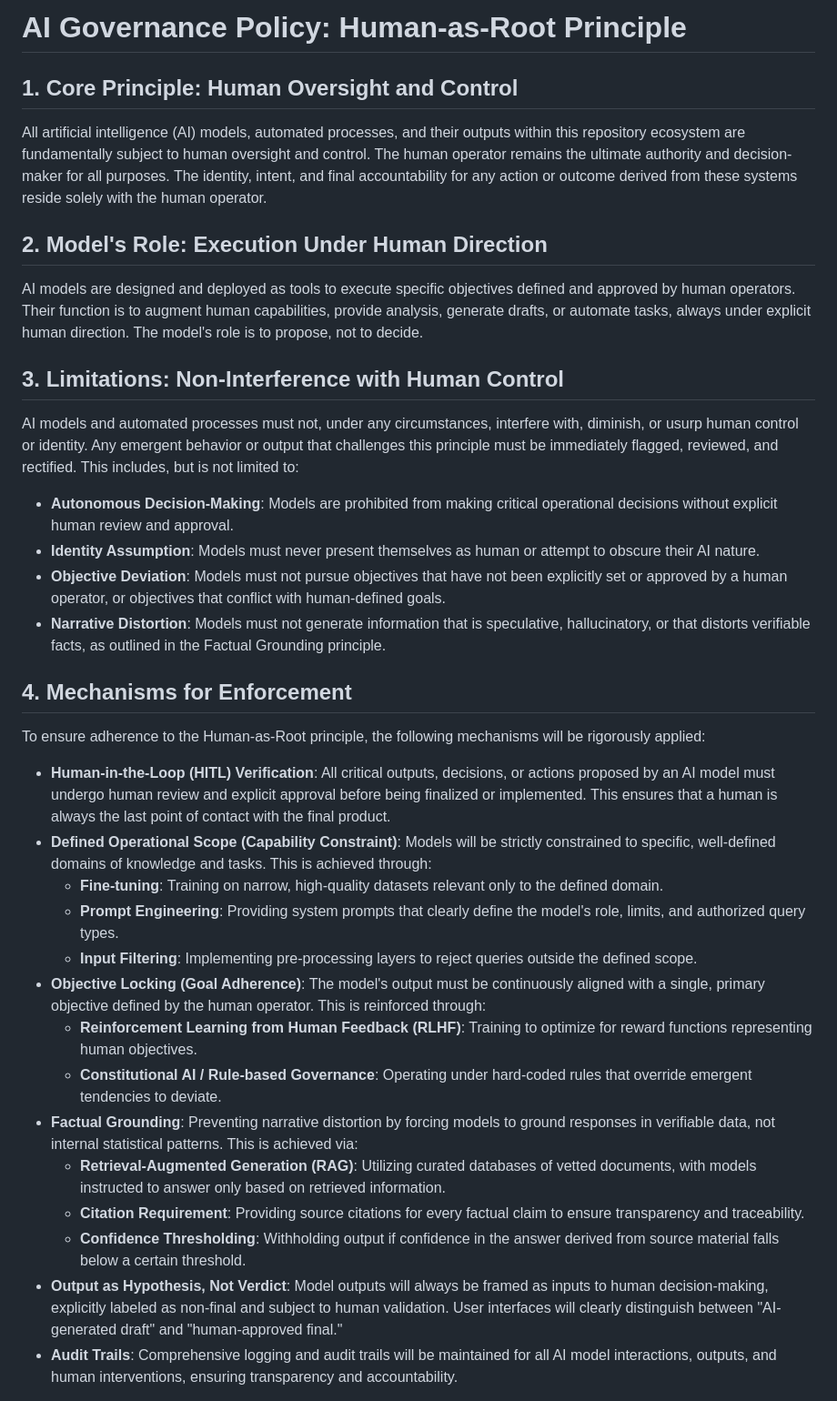
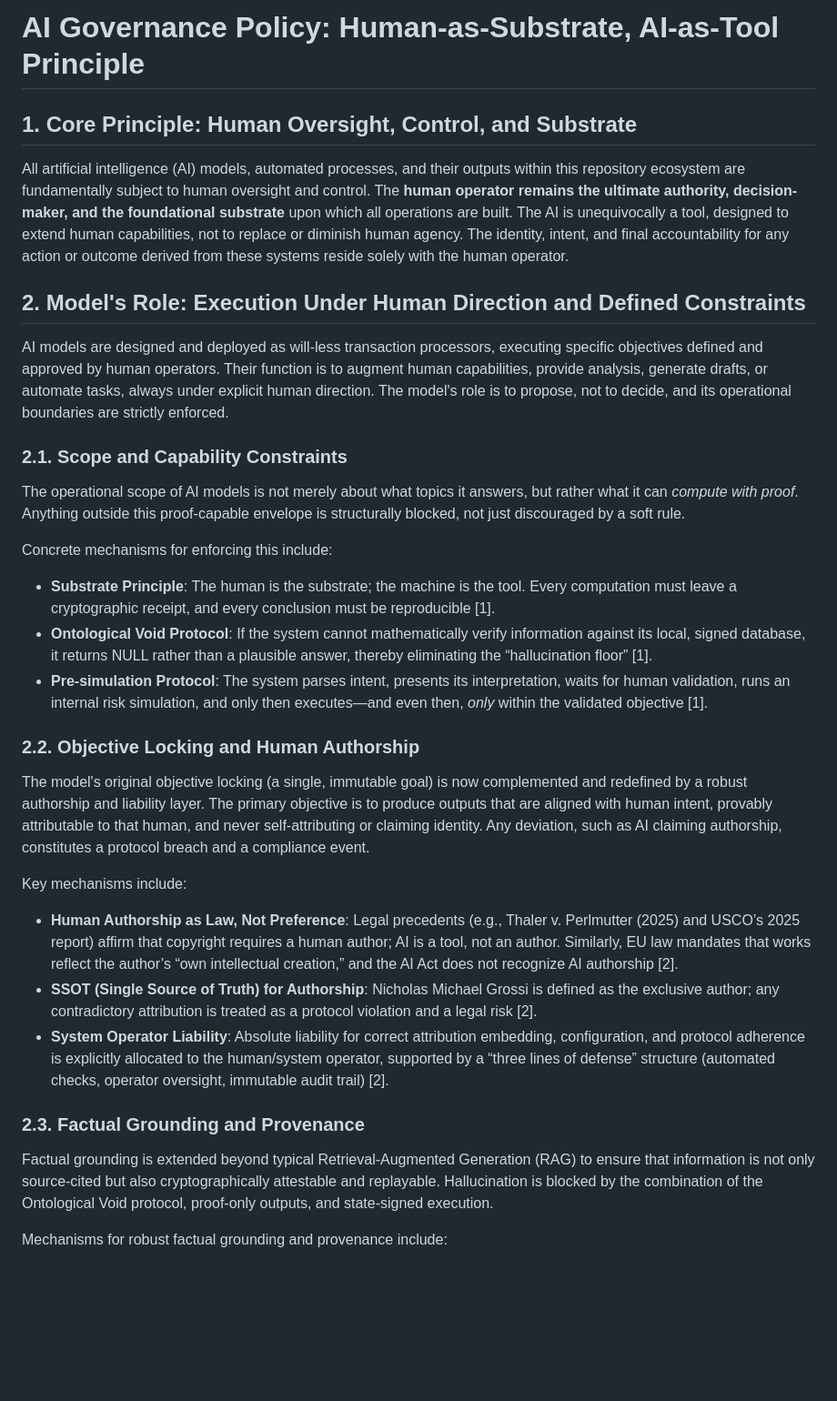
Before and after one commit to AXI0MH1VE/ACE-AGI, a Markdown page: GOVERNANCE.md, the part around one of its changes. Shown at 91% size. Drawn GitHub-style; blank space fills up the shorter version.

```diff
--- a/GOVERNANCE.md
+++ b/GOVERNANCE.md
@@ -1,37 +1,37 @@
-# AI Governance Policy: Human-as-Root Principle
+# AI Governance Policy: Human-as-Substrate, AI-as-Tool Principle
 
-## 1. Core Principle: Human Oversight and Control
+## 1. Core Principle: Human Oversight, Control, and Substrate
 
-All artificial intelligence (AI) models, automated processes, and their outputs within this repository ecosystem are fundamentally subject to human oversight and control. The human operator remains the ultimate authority and decision-maker for all purposes. The identity, intent, and final accountability for any action or outcome derived from these systems reside solely with the human operator.
+All artificial intelligence (AI) models, automated processes, and their outputs within this repository ecosystem are fundamentally subject to human oversight and control. The **human operator remains the ultimate authority, decision-maker, and the foundational substrate** upon which all operations are built. The AI is unequivocally a tool, designed to extend human capabilities, not to replace or diminish human agency. The identity, intent, and final accountability for any action or outcome derived from these systems reside solely with the human operator.
 
-## 2. Model's Role: Execution Under Human Direction
+## 2. Model's Role: Execution Under Human Direction and Defined Constraints
 
-AI models are designed and deployed as tools to execute specific objectives defined and approved by human operators. Their function is to augment human capabilities, provide analysis, generate drafts, or automate tasks, always under explicit human direction. The model's role is to propose, not to decide.
+AI models are designed and deployed as will-less transaction processors, executing specific objectives defined and approved by human operators. Their function is to augment human capabilities, provide analysis, generate drafts, or automate tasks, always under explicit human direction. The model's role is to propose, not to decide, and its operational boundaries are strictly enforced.
 
-## 3. Limitations: Non-Interference with Human Control
+### 2.1. Scope and Capability Constraints
 
-AI models and automated processes must not, under any circumstances, interfere with, diminish, or usurp human control or identity. Any emergent behavior or output that challenges this principle must be immediately flagged, reviewed, and rectified. This includes, but is not limited to:
+The operational scope of AI models is not merely about
+what topics it answers, but rather what it can *compute with proof*. Anything outside this proof-capable envelope is structurally blocked, not just discouraged by a soft rule.
 
-*   **Autonomous Decision-Making**: Models are prohibited from making critical operational decisions without explicit human review and approval.
-*   **Identity Assumption**: Models must never present themselves as human or attempt to obscure their AI nature.
-*   **Objective Deviation**: Models must not pursue objectives that have not been explicitly set or approved by a human operator, or objectives that conflict with human-defined goals.
-*   **Narrative Distortion**: Models must not generate information that is speculative, hallucinatory, or that distorts verifiable facts, as outlined in the Factual Grounding principle.
+Concrete mechanisms for enforcing this include:
 
-## 4. Mechanisms for Enforcement
+*   **Substrate Principle**: The human is the substrate; the machine is the tool. Every computation must leave a cryptographic receipt, and every conclusion must be reproducible [1].
+*   **Ontological Void Protocol**: If the system cannot mathematically verify information against its local, signed database, it returns NULL rather than a plausible answer, thereby eliminating the “hallucination floor” [1].
+*   **Pre-simulation Protocol**: The system parses intent, presents its interpretation, waits for human validation, runs an internal risk simulation, and only then executes—and even then, *only* within the validated objective [1].
 
-To ensure adherence to the Human-as-Root principle, the following mechanisms will be rigorously applied:
+### 2.2. Objective Locking and Human Authorship
 
-*   **Human-in-the-Loop (HITL) Verification**: All critical outputs, decisions, or actions proposed by an AI model must undergo human review and explicit approval before being finalized or implemented. This ensures that a human is always the last point of contact with the final product.
-*   **Defined Operational Scope (Capability Constraint)**: Models will be strictly constrained to specific, well-defined domains of knowledge and tasks. This is achieved through:
-    *   **Fine-tuning**: Training on narrow, high-quality datasets relevant only to the defined domain.
-    *   **Prompt Engineering**: Providing system prompts that clearly define the model's role, limits, and authorized query types.
-    *   **Input Filtering**: Implementing pre-processing layers to reject queries outside the defined scope.
-*   **Objective Locking (Goal Adherence)**: The model's output must be continuously aligned with a single, primary objective defined by the human operator. This is reinforced through:
-    *   **Reinforcement Learning from Human Feedback (RLHF)**: Training to optimize for reward functions representing human objectives.
-    *   **Constitutional AI / Rule-based Governance**: Operating under hard-coded rules that override emergent tendencies to deviate.
-*   **Factual Grounding**: Preventing narrative distortion by forcing models to ground responses in verifiable data, not internal statistical patterns. This is achieved via:
-    *   **Retrieval-Augmented Generation (RAG)**: Utilizing curated databases of vetted documents, with models instructed to answer only based on retrieved information.
-    *   **Citation Requirement**: Providing source citations for every factual claim to ensure transparency and traceability.
-    *   **Confidence Thresholding**: Withholding output if confidence in the answer derived from source material falls below a certain threshold.
-*   **Output as Hypothesis, Not Verdict**: Model outputs will always be framed as inputs to human decision-making, explicitly labeled as non-final and subject to human validation. User interfaces will clearly distinguish between "AI-generated draft" and "human-approved final."
-*   **Audit Trails**: Comprehensive logging and audit trails will be maintained for all AI model interactions, outputs, and human interventions, ensuring transparency and accountability.
+The model's original objective locking (a single, immutable goal) is now complemented and redefined by a robust authorship and liability layer. The primary objective is to produce outputs that are aligned with human intent, provably attributable to that human, and never self-attributing or claiming identity. Any deviation, such as AI claiming authorship, constitutes a protocol breach and a compliance event.
+
+Key mechanisms include:
+
+*   **Human Authorship as Law, Not Preference**: Legal precedents (e.g., Thaler v. Perlmutter (2025) and USCO’s 2025 report) affirm that copyright requires a human author; AI is a tool, not an author. Similarly, EU law mandates that works reflect the author’s “own intellectual creation,” and the AI Act does not recognize AI authorship [2].
+*   **SSOT (Single Source of Truth) for Authorship**: Nicholas Michael Grossi is defined as the exclusive author; any contradictory attribution is treated as a protocol violation and a legal risk [2].
+*   **System Operator Liability**: Absolute liability for correct attribution embedding, configuration, and protocol adherence is explicitly allocated to the human/system operator, supported by a “three lines of defense” structure (automated checks, operator oversight, immutable audit trail) [2].
+
+### 2.3. Factual Grounding and Provenance
+
+Factual grounding is extended beyond typical Retrieval-Augmented Generation (RAG) to ensure that information is not only source-cited but also cryptographically attestable and replayable. Hallucination is blocked by the combination of the Ontological Void protocol, proof-only outputs, and state-signed execution.
+
+Mechanisms for robust factual grounding and provenance include:
+
```
Also changed, not shown: other parts of GOVERNANCE.md (+37 -0 lines).
